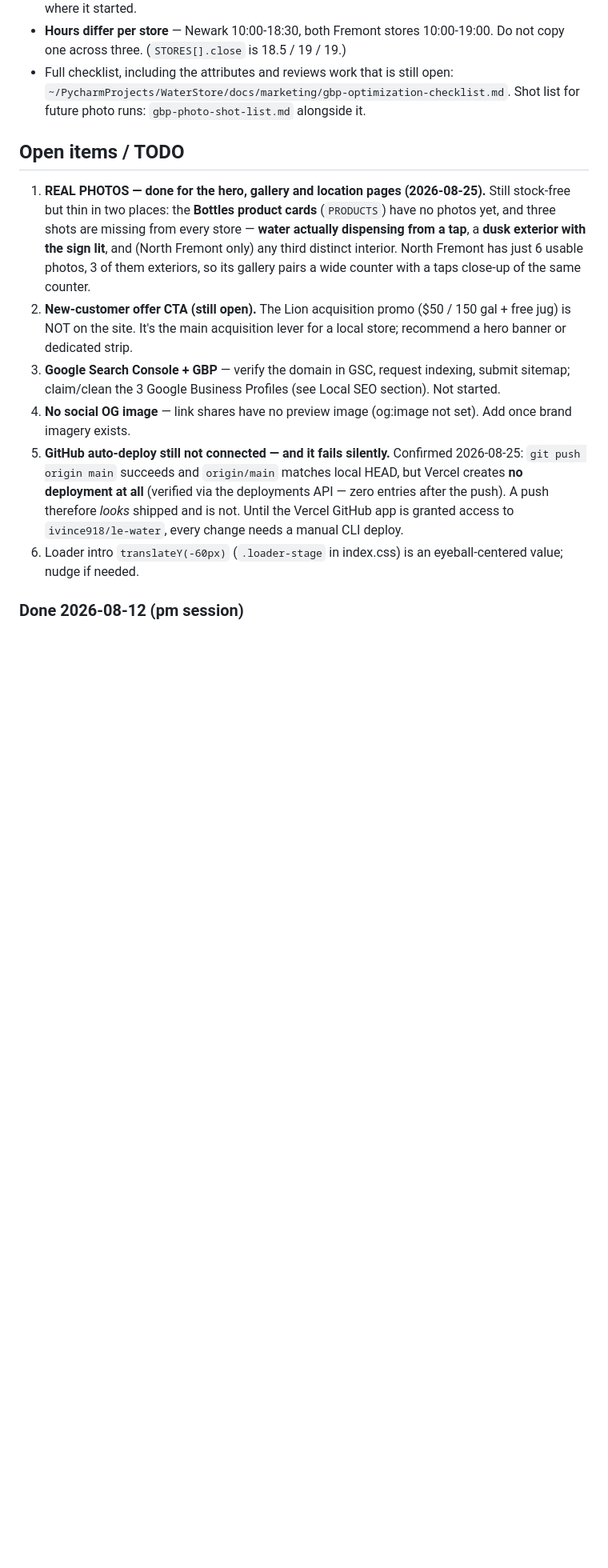
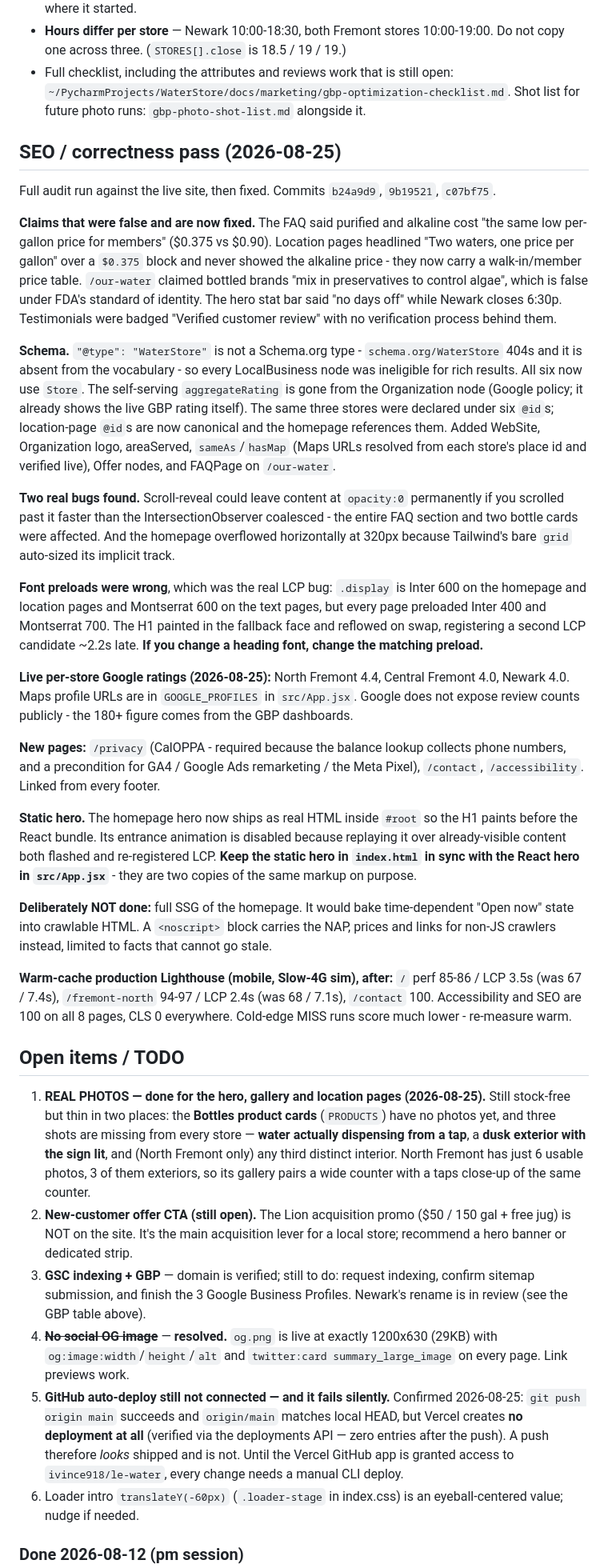
Before and after one commit to ivince918/le-water, a Markdown page: HANDOFF.md, the part around one of its changes. Shown at 80% size. Drawn GitHub-style; blank space fills up the shorter version.

Commit message:
docs: record the SEO/correctness pass and correct stale HANDOFF entries
Three entries were out of date and would have cost the next session time:
og:image is set and working, the GSC domain property is verified, and the
sitemap has 8 URLs rather than one.

Adds a section covering what was wrong and why, the two real bugs found
(permanently-hidden scroll-reveal content, 320px overflow), the font-preload
trap that was the actual LCP cause, the live per-store Google ratings, and
the two invariants worth knowing: keep the static hero in sync with the React
hero, and keep font preloads matched to the weight each H1 paints with.

```diff
--- a/HANDOFF.md
+++ b/HANDOFF.md
@@ -152,12 +152,67 @@ The site's names, hours and schema must stay in sync with these.
 - **Hours differ per store** — Newark 10:00-18:30, both Fremont stores 10:00-19:00. Do not copy one across three. (`STORES[].close` is 18.5 / 19 / 19.)
 - Full checklist, including the attributes and reviews work that is still open: `~/PycharmProjects/WaterStore/docs/marketing/gbp-optimization-checklist.md`. Shot list for future photo runs: `gbp-photo-shot-list.md` alongside it.
 
+## SEO / correctness pass (2026-08-25)
+
+Full audit run against the live site, then fixed. Commits `b24a9d9`, `9b19521`, `c07bf75`.
+
+**Claims that were false and are now fixed.** The FAQ said purified and alkaline cost
+"the same low per-gallon price for members" ($0.375 vs $0.90). Location pages headlined
+"Two waters, one price per gallon" over a `$0.375` block and never showed the alkaline
+price - they now carry a walk-in/member price table. `/our-water` claimed bottled brands
+"mix in preservatives to control algae", which is false under FDA's standard of identity.
+The hero stat bar said "no days off" while Newark closes 6:30p. Testimonials were badged
+"Verified customer review" with no verification process behind them.
+
+**Schema.** `"@type": "WaterStore"` is not a Schema.org type - `schema.org/WaterStore`
+404s and it is absent from the vocabulary - so every LocalBusiness node was ineligible
+for rich results. All six now use `Store`. The self-serving `aggregateRating` is gone
+from the Organization node (Google policy; it already shows the live GBP rating itself).
+The same three stores were declared under six `@id`s; location-page `@id`s are now
+canonical and the homepage references them. Added WebSite, Organization logo, areaServed,
+`sameAs`/`hasMap` (Maps URLs resolved from each store's place id and verified live),
+Offer nodes, and FAQPage on `/our-water`.
+
+**Two real bugs found.** Scroll-reveal could leave content at `opacity:0` permanently if
+you scrolled past it faster than the IntersectionObserver coalesced - the entire FAQ
+section and two bottle cards were affected. And the homepage overflowed horizontally at
+320px because Tailwind's bare `grid` auto-sized its implicit track.
+
+**Font preloads were wrong**, which was the real LCP bug: `.display` is Inter 600 on the
+homepage and location pages and Montserrat 600 on the text pages, but every page
+preloaded Inter 400 and Montserrat 700. The H1 painted in the fallback face and reflowed
+on swap, registering a second LCP candidate ~2.2s late. **If you change a heading font,
+change the matching preload.**
+
+**Live per-store Google ratings (2026-08-25):** North Fremont 4.4, Central Fremont 4.0,
+Newark 4.0. Maps profile URLs are in `GOOGLE_PROFILES` in `src/App.jsx`. Google does not
+expose review counts publicly - the 180+ figure comes from the GBP dashboards.
+
+**New pages:** `/privacy` (CalOPPA - required because the balance lookup collects phone
+numbers, and a precondition for GA4 / Google Ads remarketing / the Meta Pixel),
+`/contact`, `/accessibility`. Linked from every footer.
+
+**Static hero.** The homepage hero now ships as real HTML inside `#root` so the H1 paints
+before the React bundle. Its entrance animation is disabled because replaying it over
+already-visible content both flashed and re-registered LCP. **Keep the static hero in
+`index.html` in sync with the React hero in `src/App.jsx`** - they are two copies of the
+same markup on purpose.
+
+**Deliberately NOT done:** full SSG of the homepage. It would bake time-dependent
+"Open now" state into crawlable HTML. A `<noscript>` block carries the NAP, prices and
+links for non-JS crawlers instead, limited to facts that cannot go stale.
+
+**Warm-cache production Lighthouse (mobile, Slow-4G sim), after:** `/` perf 85-86 /
+LCP 3.5s (was 67 / 7.4s), `/fremont-north` 94-97 / LCP 2.4s (was 68 / 7.1s),
+`/contact` 100. Accessibility and SEO are 100 on all 8 pages, CLS 0 everywhere.
+Cold-edge MISS runs score much lower - re-measure warm.
+
 ## Open items / TODO
 
 1. **REAL PHOTOS — done for the hero, gallery and location pages (2026-08-25).** Still stock-free but thin in two places: the **Bottles product cards** (`PRODUCTS`) have no photos yet, and three shots are missing from every store — **water actually dispensing from a tap**, a **dusk exterior with the sign lit**, and (North Fremont only) any third distinct interior. North Fremont has just 6 usable photos, 3 of them exteriors, so its gallery pairs a wide counter with a taps close-up of the same counter.
 2. **New-customer offer CTA (still open).** The Lion acquisition promo ($50 / 150 gal + free jug) is NOT on the site. It's the main acquisition lever for a local store; recommend a hero banner or dedicated strip.
-3. **Google Search Console + GBP** — verify the domain in GSC, request indexing, submit sitemap; claim/clean the 3 Google Business Profiles (see Local SEO section). Not started.
-4. **No social OG image** — link shares have no preview image (og:image not set). Add once brand imagery exists.
+3. **GSC indexing + GBP** — domain is verified; still to do: request indexing, confirm sitemap submission, and finish the 3 Google Business Profiles. Newark's rename is in review (see the GBP table above).
+4. ~~**No social OG image**~~ — **resolved.** `og.png` is live at exactly 1200x630 (29KB) with `og:image:width`/`height`/`alt` and `twitter:card summary_large_image` on every page. Link previews work.
 5. **GitHub auto-deploy still not connected — and it fails silently.** Confirmed 2026-08-25: `git push origin main` succeeds and `origin/main` matches local HEAD, but Vercel creates **no deployment at all** (verified via the deployments API — zero entries after the push). A push therefore *looks* shipped and is not. Until the Vercel GitHub app is granted access to `ivince918/le-water`, every change needs a manual CLI deploy.
 6. Loader intro `translateY(-60px)` (`.loader-stage` in index.css) is an eyeball-centered value; nudge if needed.
 
```
Also changed, not shown: other parts of HANDOFF.md (+2 -2 lines).
